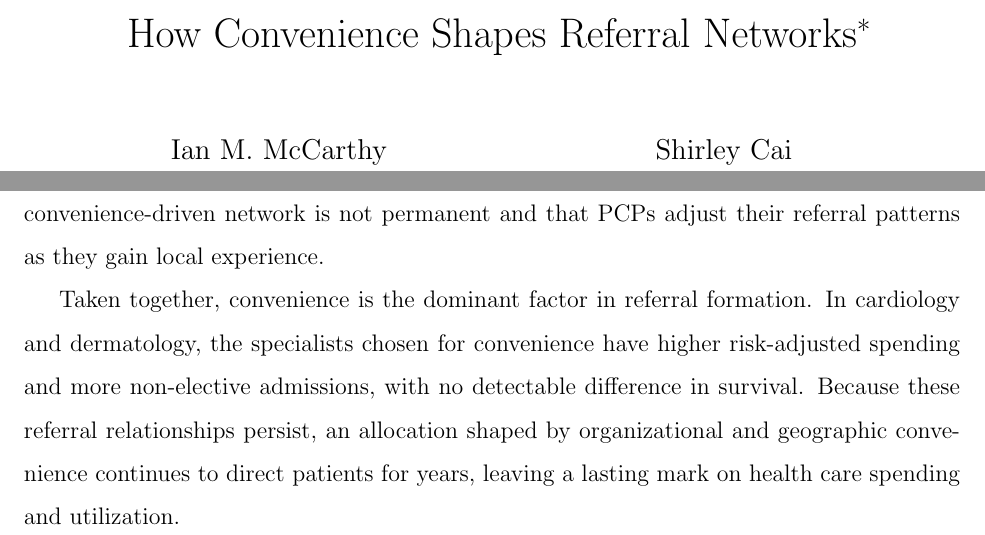
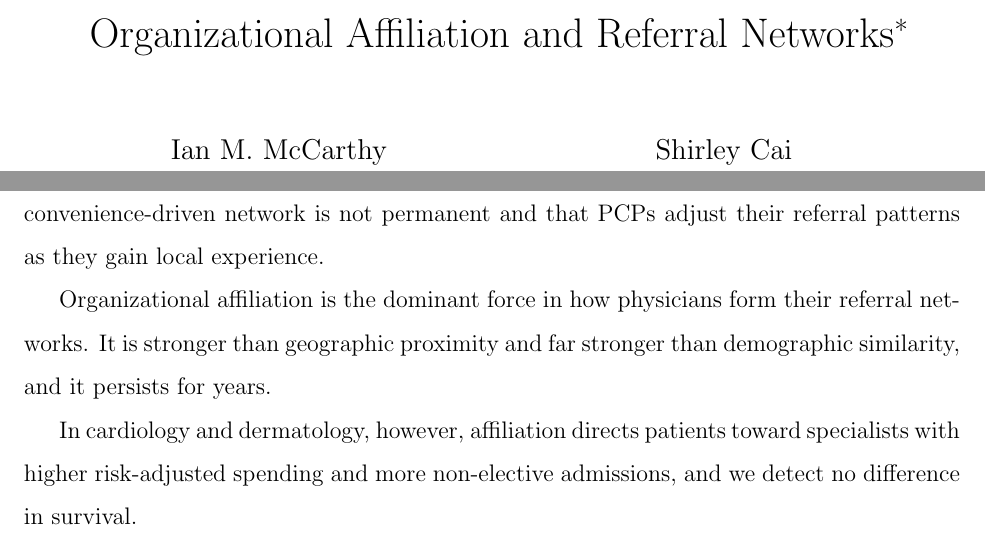
Before and after one commit to imccart/physician-referral-formation, a LaTeX paper (papers/draft-paper.tex): two parts of pages 1 and 29 of 43, joined at a grey line, cut at the place of the change. Compiled offline with pdfLaTeX.

Commit message:
Reframe for Management Science: retitle, lead with organizational affiliation, rework discussion close

```diff
--- a/papers/draft-paper.tex
+++ b/papers/draft-paper.tex
@@ -12,7 +12,7 @@
 
 \begin{document}
 
-\title{How Convenience Shapes Referral Networks\thanks{We thank Seth Richards-Shubik, Matthew Grennan, and Sara Markowitz for helpful advice and comments, Kosali Simon for her assistance with the Florida and Texas data used in our race imputation, and Aaron Kaye for sharing his work on data extraction. We also thank participants at the 2025 American Society of Health Economists Conference and the Emory University Economics Seminar for helpful comments. Elizabeth McAvoy provided excellent research assistance. We thank the Emory University Office of the Provost for its generous support of this work.}}
+\title{Organizational Affiliation and Referral Networks\thanks{We thank Seth Richards-Shubik, Matthew Grennan, and Sara Markowitz for helpful advice and comments, Kosali Simon for her assistance with the Florida and Texas data used in our race imputation, and Aaron Kaye for sharing his work on data extraction. We also thank participants at the 2025 American Society of Health Economists Conference and the Emory University Economics Seminar for helpful comments. Elizabeth McAvoy provided excellent research assistance. We thank the Emory University Office of the Provost for its generous support of this work.}}
 \author{%
   \setlength{\tabcolsep}{2em}           % horizontal gap between columns
   \renewcommand{\arraystretch}{1}        % line spacing inside cells
@@ -397,7 +403,9 @@ easily coordinated (Section~\ref{sec:coordination}).
 We conclude with three policy observations. First, while increasing horizontal integration of physician practices can have large negative consequences for competitiveness and physician pricing \citep{koch2021}, our results point to a further channel. Insofar as mergers strengthen the practice affiliations that shape referrals, they can direct patients toward specialists with higher risk-adjusted spending and more non-elective admissions, without a detectable difference in survival.
 Second, our results highlight the role of geographic proximity as a persistent factor in referral formation. Because referral choices are effectively constrained to a narrow geographic subset of specialists, demographic homophily has limited scope to affect patient outcomes. Whether the same would hold in settings where distance is less binding (e.g., telehealth or urban specialist density) is an open question for future work. Third, while organizational affiliation plays a dominant role in PCPs' initial referral networks, these effects attenuate over time in orthopedic surgery, the setting where specialist quality is most observable, though not in cardiology or dermatology. This attenuation suggests that the initial convenience-driven network is not permanent and that PCPs adjust their referral patterns as they gain local experience.
 
-Taken together, convenience is the dominant factor in referral formation. In cardiology and dermatology, the specialists chosen for convenience have higher risk-adjusted spending and more non-elective admissions, with no detectable difference in survival. Because these referral relationships persist, an allocation shaped by organizational and geographic convenience continues to direct patients for years, leaving a lasting mark on health care spending and utilization.
+Organizational affiliation is the dominant force in how physicians form their referral networks. It is stronger than geographic proximity and far stronger than demographic similarity, and it persists for years.
+
+In cardiology and dermatology, however, affiliation directs patients toward specialists with higher risk-adjusted spending and more non-elective admissions, and we detect no difference in survival.
 
 
 %%% BIBLIOGRAPHY
```
Also changed, not shown: papers/appendix.tex (+1 -1 lines), papers/draft-paper.tex (14 more changed lines).
